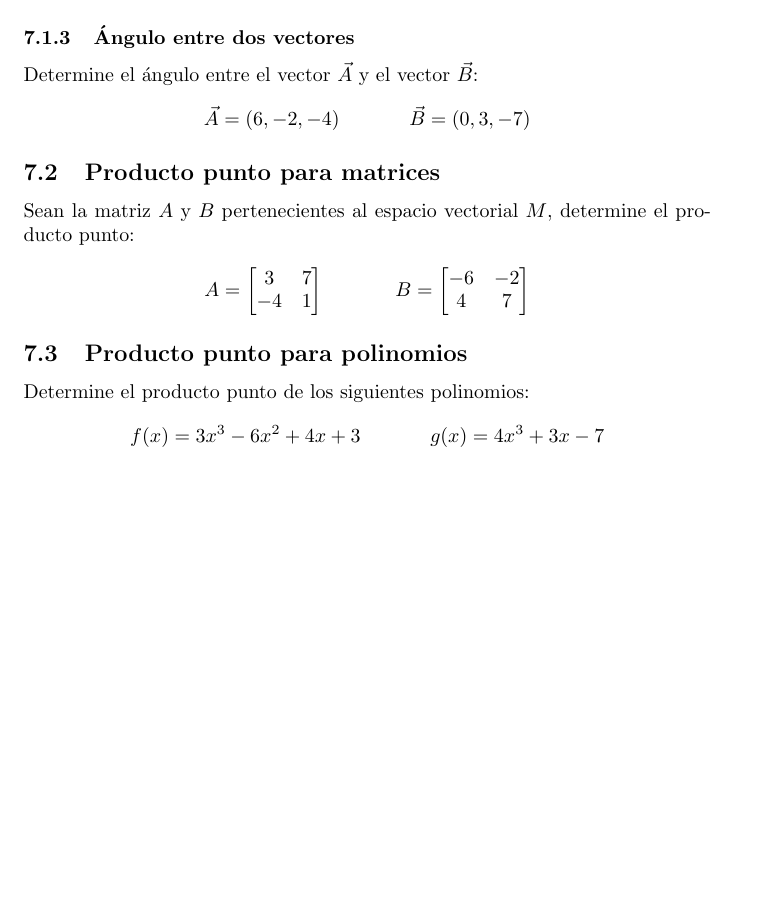
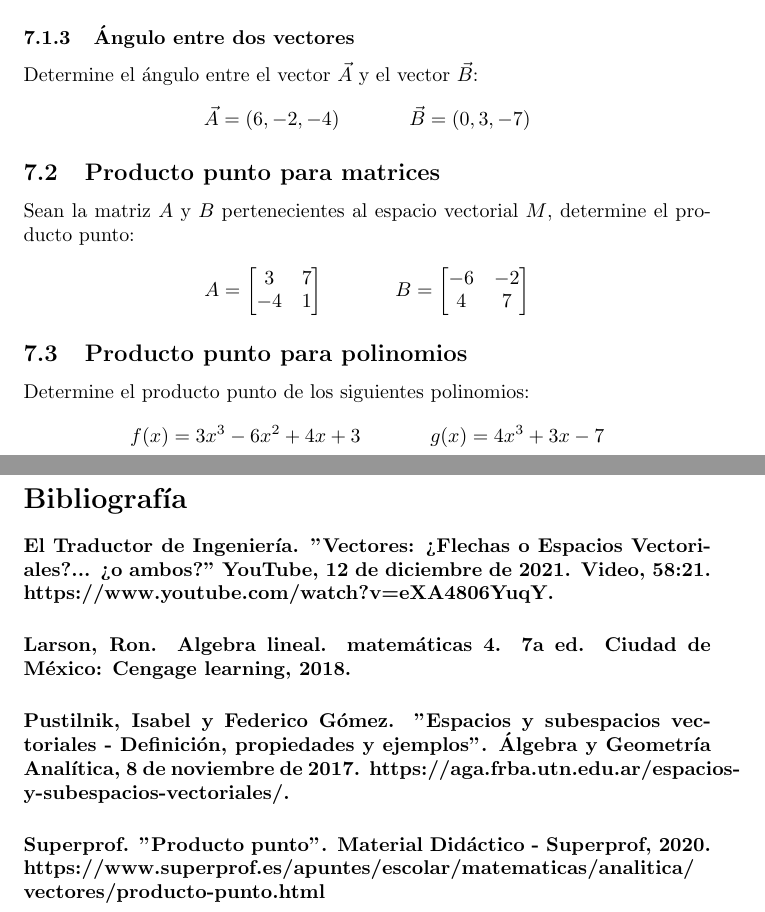
Before and after one commit to Jorge-Antonio-Gomez/Mate-II-Parcial_2, a LaTeX document (2do_parcial.tex): part of page 8 of 8 before the commit and two parts of pages 8 and 9 of 9 after it, the two joined at a grey line, cut so that both start at the same text, the shorter picture padded with empty space. Compiled offline with pdfLaTeX.

Commit message:
Bibliografía añadida.

```diff
--- a/2do_parcial.tex
+++ b/2do_parcial.tex
@@ -411,4 +411,17 @@
             g(x) = 4x^3 + 3x - 7
         \end{gather*}
 
+\pagebreak
+
+\section*{Bibliografía}
+
+    \paragraph{El Traductor de Ingeniería. "Vectores: ¿Flechas o Espacios Vectoriales?... ¿o ambos?" YouTube, 12 de diciembre de 2021. Video, 58:21. https://www.youtube.com/watch?v=eXA4806YuqY.}
+
+    \paragraph{Larson, Ron. Algebra lineal. matemáticas 4. 7a ed. Ciudad de México: Cengage learning, 2018.}
+
+    \paragraph{Pustilnik, Isabel y Federico Gómez. "Espacios y subespacios vectoriales - Definición, propiedades y ejemplos". Álgebra y Geometría Analítica, 8 de noviembre de 2017. https://aga.frba.utn.edu.ar/espacios-y-subespacios-vectoriales/.}
+
+    \paragraph{Superprof. "Producto punto". Material Didáctico - Superprof, 2020. https://www.superprof.es/apuntes/escolar/matematicas/analitica/\\
+    vectores/producto-punto.html}
+
 \end{document}
```
Also changed, not shown: 2do_parcial.pdf.
